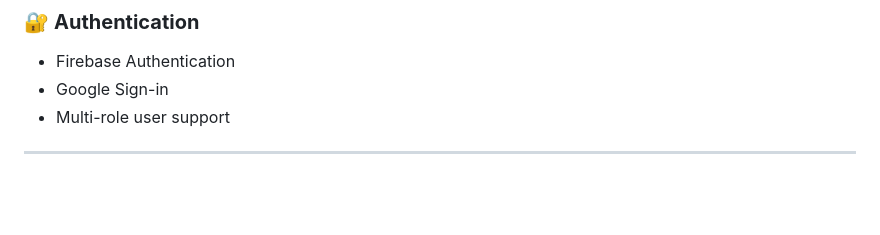
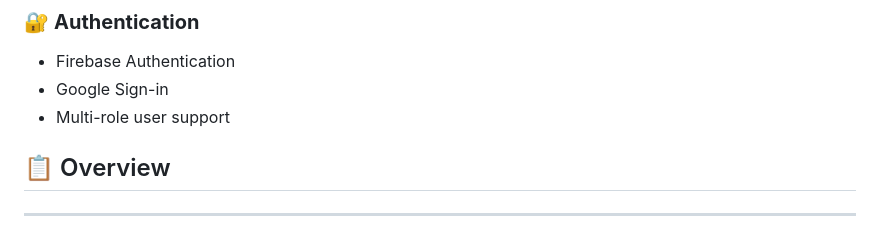
Before and after one commit to maramfarhat/AgriNova, a Markdown page: README.md, the part around one of its changes. Rendered like a GitHub page; blank space fills up the shorter version.

Commit message:
Add overview section with images to README
Added an overview section with images to the README.

```diff
--- a/README.md
+++ b/README.md
@@ -60,5 +60,6 @@ Built with **Flutter** for cross-platform deployment (Android & iOS), the app co
 - Firebase Authentication
 - Google Sign-in
 - Multi-role user support
+## 📋 Overview
 
 ---
```
Also changed, not shown: other parts of README.md (+11 -0 lines).
